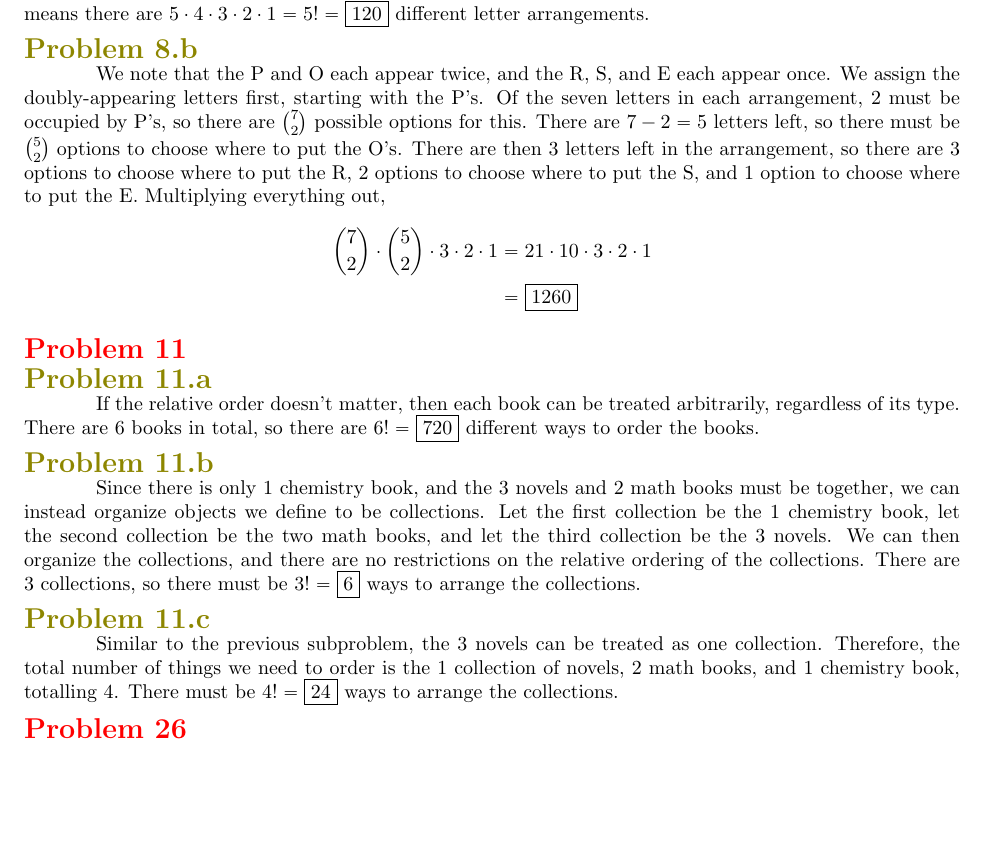
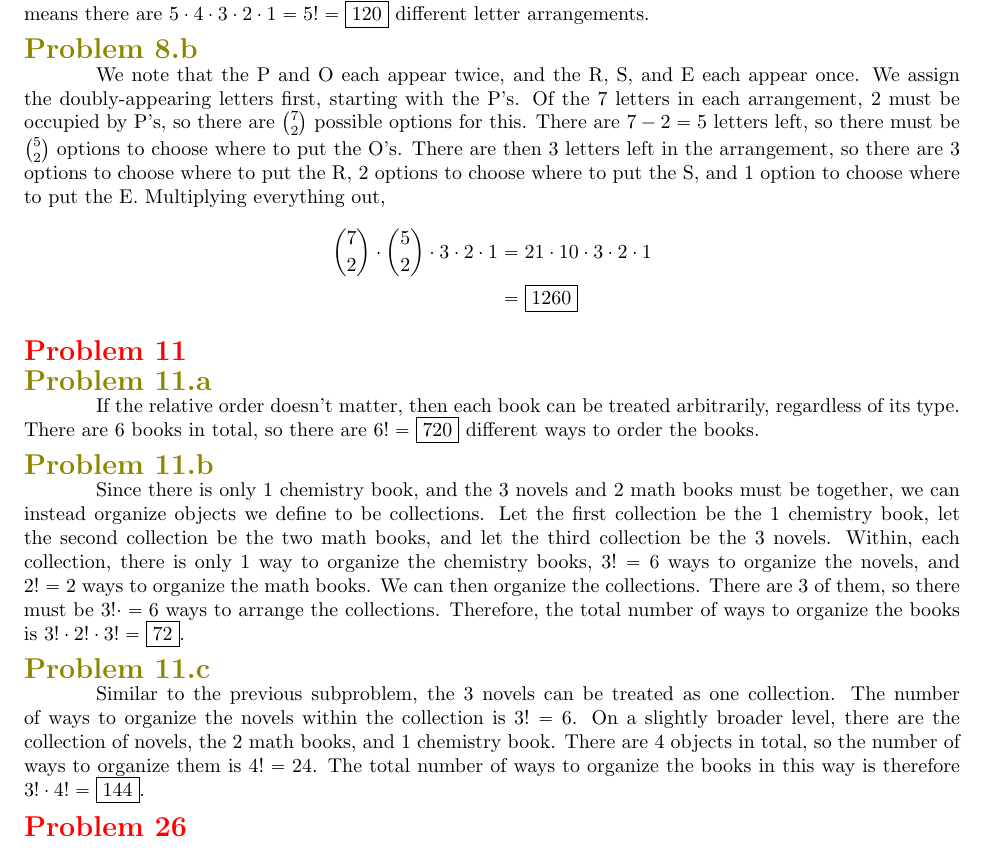
Before and after one commit to RajeevAtla/Math-477, a LaTeX problem sheet (HW1/hw1.tex): part of page 1 of 2, cut so that both start at the same text, the shorter picture padded with empty space. Compiled offline with pdfLaTeX.

Commit message:
fix errors in HW1 and improve LaTeX

```diff
--- a/HW1/hw1.tex
+++ b/HW1/hw1.tex
@@ -18,17 +18,17 @@ Therefore, there are $1 \cdot 2 \cdot 9 = \boxed{18}$ total options.
 \problem{}
 \subproblema{}
 
-There are no repeats, so there are 5 choices for the first letter, 4 choices for the second letter, 3 choices for the third letter, 2 choices for the fourth letter, and 1 choice for the fifth letter.
+There are no repeats, so there are $5$ choices for the first letter, $4$ choices for the second letter, $3$ choices for the third letter, $2$ choices for the fourth letter, and $1$ choice for the fifth letter.
 In total, that means there are $5 \cdot 4 \cdot 3 \cdot 2 \cdot 1 = 5! = \boxed{120}$ different letter arrangements.
 
 \vspace{-4\parskip}
 \subproblema{}
 We note that the P and O each appear twice, and the R, S, and E each appear once.
 We assign the doubly-appearing letters first, starting with the P's.
-Of the seven letters in each arrangement, 2 must be occupied by P's, so there are
+Of the $7$ letters in each arrangement, $2$ must be occupied by P's, so there are
 $\binom{7}{2}$ possible options for this.
 There are $7-2=5$ letters left, so there must be $\binom{5}{2}$ options to choose where to put the O's.
-There are then 3 letters left in the arrangement, so there are 3 options to choose where to put the R, 2 options to choose where to put the S, and 1 option to choose where to put the E.
+There are then $3$ letters left in the arrangement, so there are $3$ options to choose where to put the R, $2$ options to choose where to put the S, and $1$ option to choose where to put the E.
 Multiplying everything out,
 \begin{align*}
   \binom{7}{2} \cdot \binom{5}{2} \cdot 3 \cdot 2 \cdot 1 &= 21 \cdot 10 \cdot 3 \cdot 2 \cdot 1 \\
@@ -40,19 +40,24 @@ Multiplying everything out,
 \problem{}
 \subproblema{}
 If the relative order doesn't matter, then each book can be treated arbitrarily, regardless of its type.
-There are 6 books in total, so there are $6! = \boxed{720}$ different ways to order the books.
+There are $6$ books in total, so there are $6! = \boxed{720}$ different ways to order the books.
 
 \vspace{-4\parskip}
 \subproblema{}
-Since there is only 1 chemistry book, and the 3 novels and 2 math books must be together, we can instead organize objects we define to be collections.
-Let the first collection be the 1 chemistry book, let the second collection be the two math books, and let the third collection be the 3 novels.
-We can then organize the collections, and there are no restrictions on the relative ordering of the collections.
-There are 3 collections, so there must be $3! = \boxed{6}$ ways to arrange the collections.
+Since there is only $1$ chemistry book, and the $3$ novels and $2$ math books must be together, we can instead organize objects we define to be collections.
+Let the first collection be the $1$ chemistry book, let the second collection be the two math books, and let the third collection be the $3$ novels.
+Within, each collection, there is only $1$ way to organize the chemistry books, $3! = 6$ ways to organize the novels, and $2! = 2$ ways to organize the math books.
+We can then organize the collections.
+There are 3 of them, so there must be $3! \cdot  = 6$ ways to arrange the collections.
+Therefore, the total number of ways to organize the books is $3! \cdot 2! \cdot 3! = \boxed{72}$.
 
 \vspace{-4\parskip}
 \subproblema{}
-Similar to the previous subproblem, the 3 novels can be treated as one collection.
-Therefore, the total number of things we need to order is the 1 collection of novels, 2 math books, and 1 chemistry book, totalling 4. There must be $4! = \boxed{24}$ ways to arrange the collections.
+Similar to the previous subproblem, the $3$ novels can be treated as one collection.
+The number of ways to organize the novels within the collection is $3! = 6$.
+On a slightly broader level, there are the collection of novels, the $2$ math books, and $1$ chemistry book.
+There are $4$ objects in total, so the number of ways to organize them is $4! = 24$.
+The total number of ways to organize the books in this way is therefore $3! \cdot 4! = \boxed{144}$.
 
 \setcounter{problem}{25}
 \problem{}
```
Also changed, not shown: HW1/hw1.pdf, HW1/hw1.tex (2 more changed lines), 1 other file.
